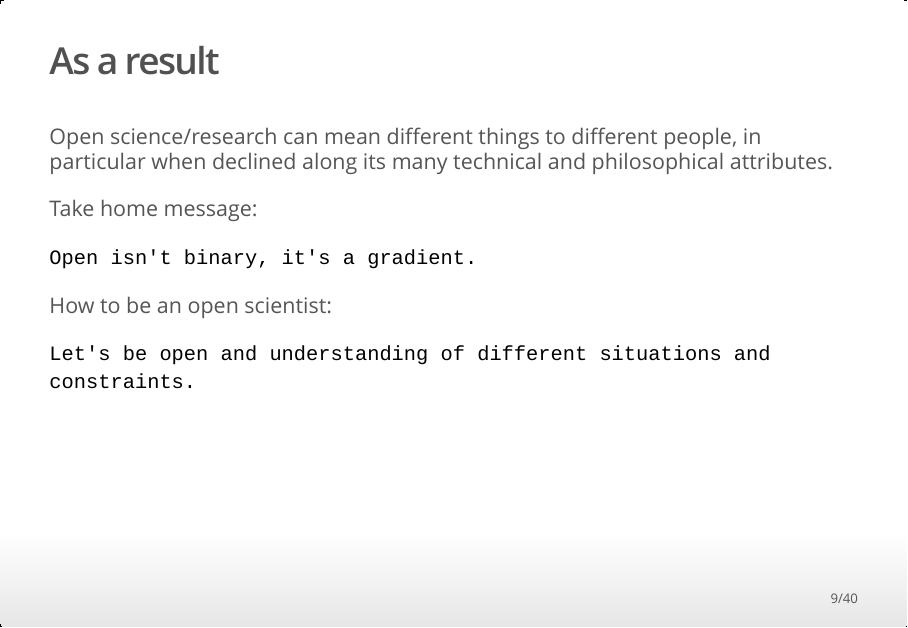
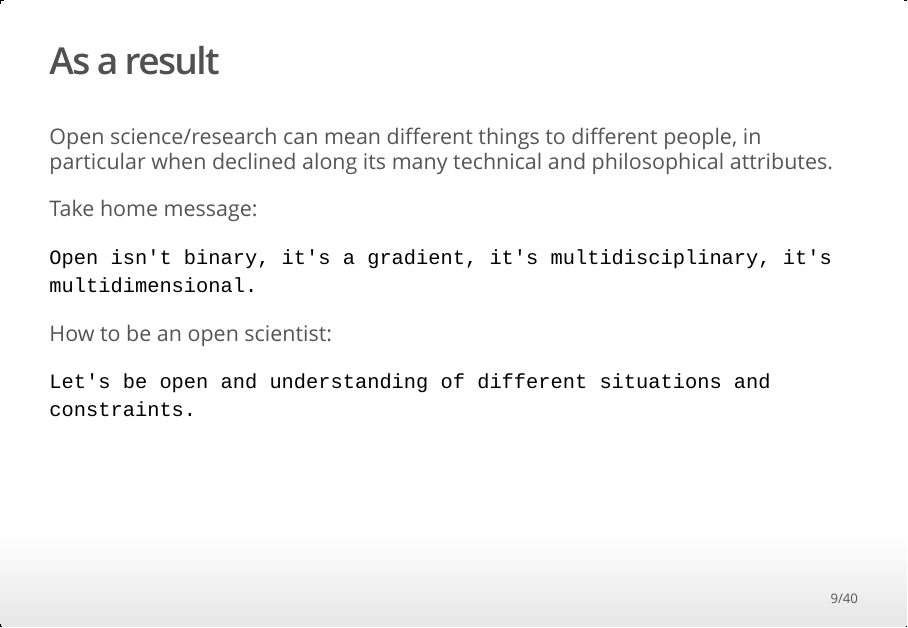
Before and after one commit to lgatto/2019_05_16_rr_Delft, an R Markdown document (index.Rmd): page 9 of 40. The pictures show the output file index.html that the author committed with the source, opened offline.

Commit message:
more what open is

```diff
--- a/index.Rmd
+++ b/index.Rmd
@@ -100,7 +100,7 @@ practices (The six principles of open science image from Wikipedia):
 
 Take home message:
 
-`Open isn't binary, it's a gradient.`
+`Open isn't binary, it's a gradient, it's multidisciplinary, it's multidimensional.`
 
 How to be an open scientist:
 
```
Also changed, not shown: index.html.
